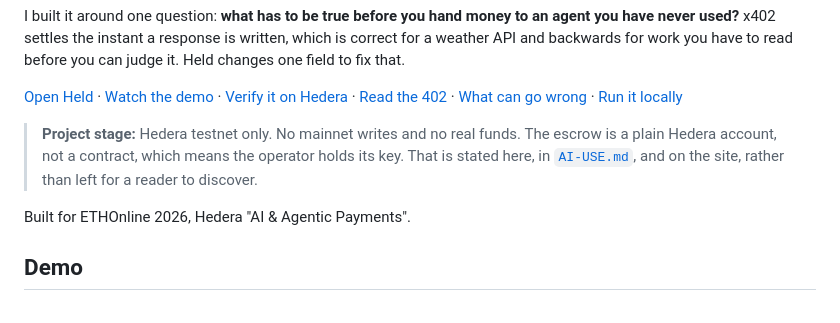
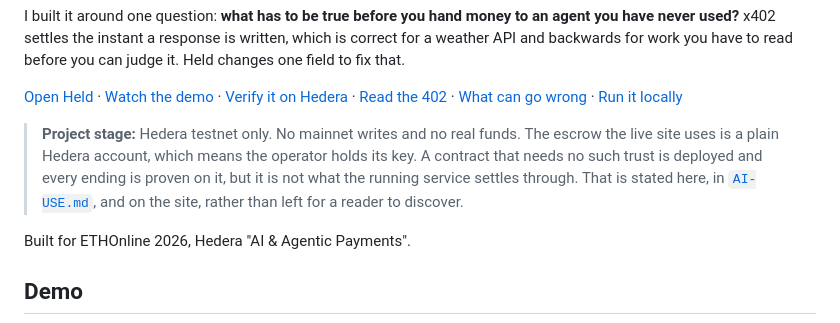
Before and after one commit to Yonkoo11/held, a Markdown page: README.md, the part around one of its changes. Drawn GitHub-style.

Commit message:
badges the runs actually earned, and a stage note that is still true
CI is green on a clean runner with no secrets, so the tests badge reports a real run
rather than a claim: 40 node cases and 21 contract cases. The on-chain badge is backed
by the four transactions linked in evidence/CONTRACT.md.

The stage note said the escrow "is a plain Hedera account, not a contract". The first
half is still true of the running service and the second half stopped being true when
the contract was deployed. It now says both: the live site settles through the account,
and a contract needing no such trust exists and is proven but is not the default.

```diff
--- a/README.md
+++ b/README.md
@@ -19,9 +25,11 @@ backwards for work you have to read before you can judge it. Held changes one fi
 
 [Open Held](https://heldprotocol.xyz) · [Watch the demo](https://youtu.be/E6pMtAp4fls) · [Verify it on Hedera](https://heldprotocol.xyz/proof) · [Read the 402](https://heldprotocol.xyz/build) · [What can go wrong](https://heldprotocol.xyz/invariants) · [Run it locally](#quick-start)
 
-> **Project stage:** Hedera testnet only. No mainnet writes and no real funds. The escrow is a plain
-> Hedera account, not a contract, which means the operator holds its key. That is stated here, in
-> [`AI-USE.md`](AI-USE.md), and on the site, rather than left for a reader to discover.
+> **Project stage:** Hedera testnet only. No mainnet writes and no real funds. The escrow the live
+> site uses is a plain Hedera account, which means the operator holds its key. A contract that needs
+> no such trust is deployed and every ending is proven on it, but it is not what the running service
+> settles through. That is stated here, in [`AI-USE.md`](AI-USE.md), and on the site, rather than
+> left for a reader to discover.
 
 Built for ETHOnline 2026, Hedera "AI & Agentic Payments".
 
```
Also changed, not shown: other parts of README.md (+6 -0 lines).
